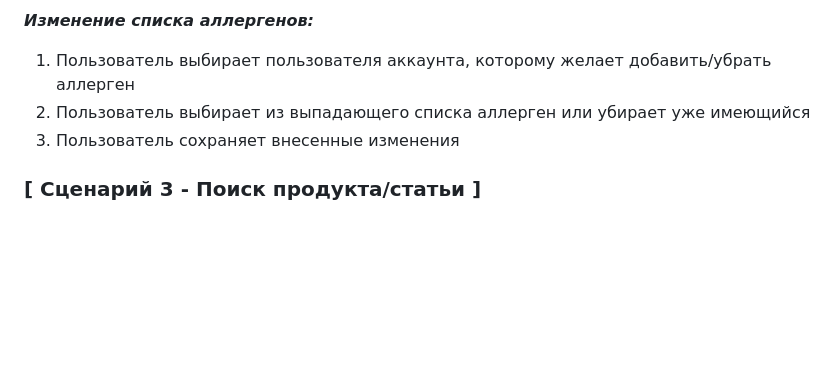
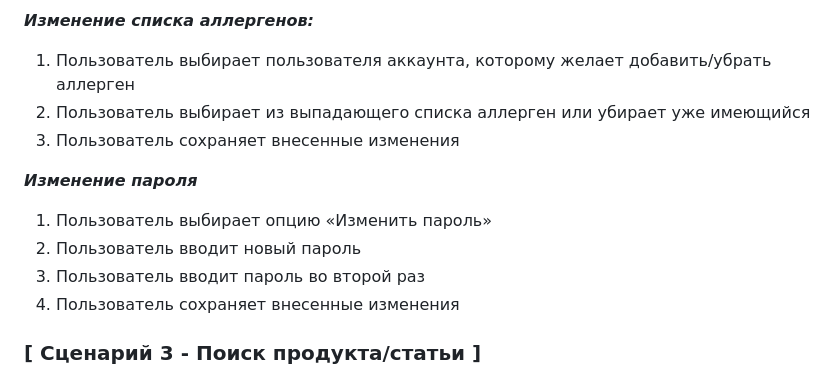
Before and after one commit to anaputeinis/efc, a Markdown page: aputeinis_user_scripts.md, the part around the change. Drawn GitHub-style; blank space fills up the shorter version.

```diff
--- a/aputeinis_user_scripts.md
+++ b/aputeinis_user_scripts.md
@@ -35,6 +35,12 @@
 1.	Пользователь выбирает пользователя аккаунта, которому желает добавить/убрать аллерген
 2.	Пользователь выбирает из выпадающего списка аллерген или убирает уже имеющийся
 3.	Пользователь сохраняет внесенные изменения
+
+***Изменение пароля***
+1.	Пользователь выбирает опцию «Изменить пароль»
+2.	Пользователь вводит новый пароль
+3.	Пользователь вводит пароль во второй раз
+4.	Пользователь сохраняет внесенные изменения
 
 
 ### **[ Сценарий 3 - Поиск продукта/статьи ]**
```
